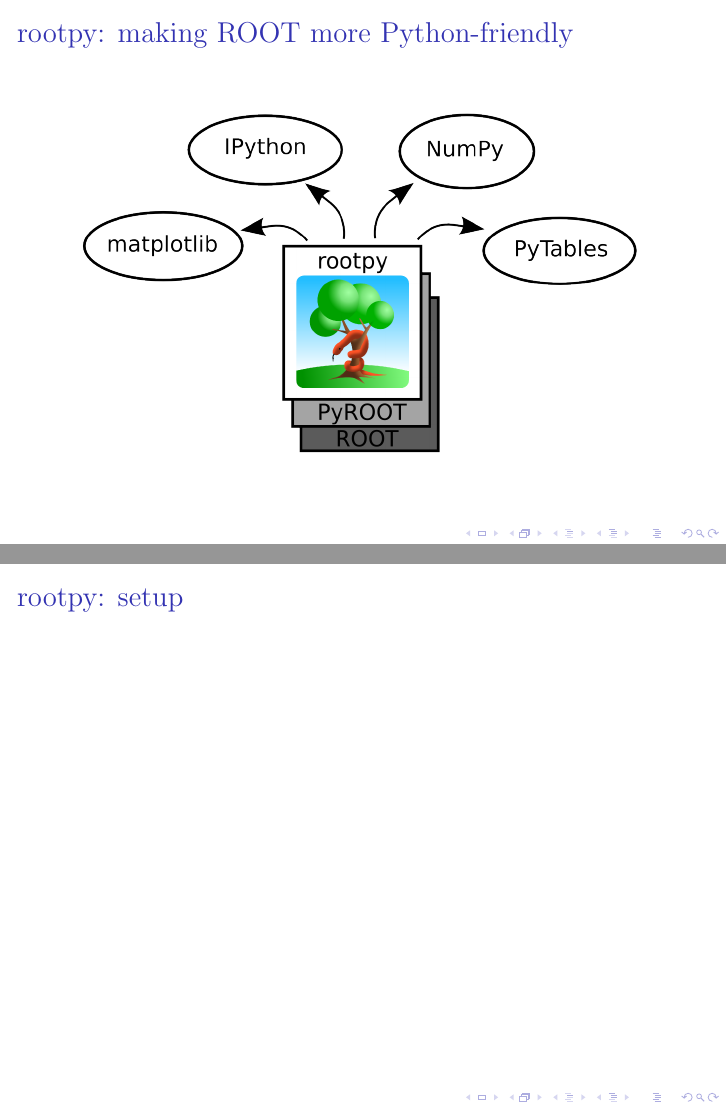
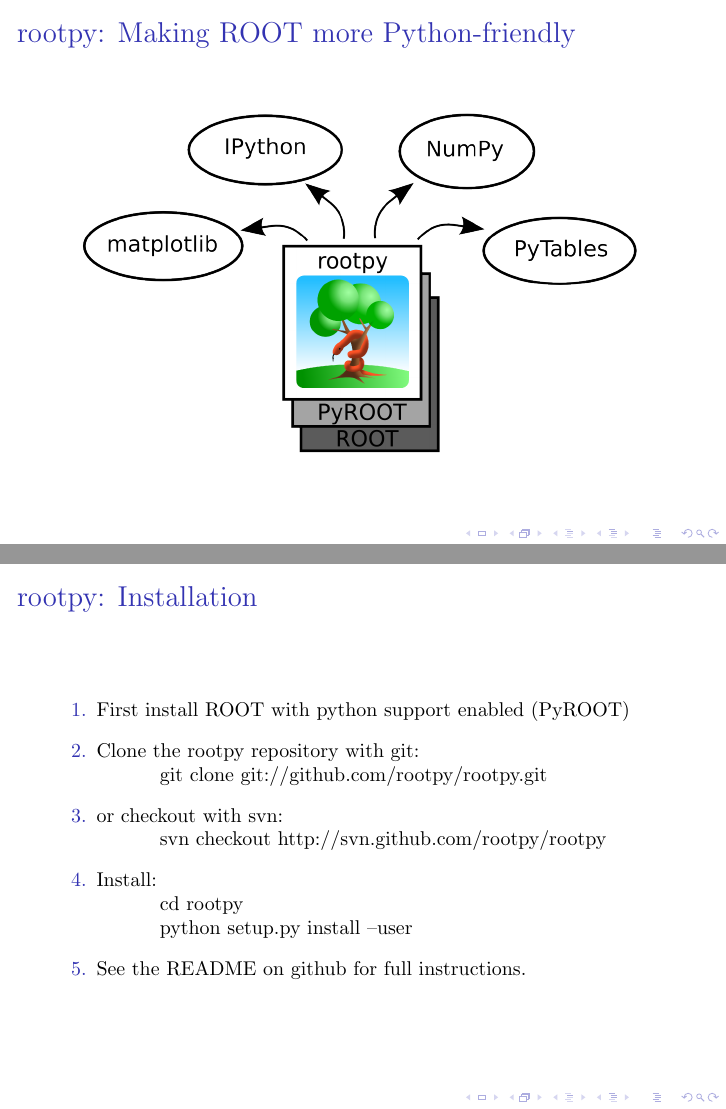
Before and after one commit to rootpy/rootpy-slides, LaTeX slides (overview/rootpy-talk.tex): pages 8 and 9 of 14, joined at a grey line. Compiled offline with pdfLaTeX.

Commit message:
install instructions

```diff
--- a/overview/rootpy-talk.tex
+++ b/overview/rootpy-talk.tex
@@ -169,16 +169,30 @@
 %% rootpy intro
 
 \frame{
-    \frametitle{rootpy: making ROOT more Python-friendly}
+    \frametitle{rootpy: Making ROOT more Python-friendly}
 
     \begin{center}
     \includegraphics[height=.7\textheight]{figs/rootpy-map.png}
     \end{center}
 }
 
-\frame{
-    \frametitle{rootpy: setup}
-}
+\begin{frame}[fragile]
+    \frametitle{rootpy: Installation}
+
+    \begin{enumerate}
+        \itemsep=.3cm
+        \item First install ROOT with python support enabled (PyROOT)
+        \item Clone the rootpy repository with git:\\
+            \hspace{1cm} git clone git://github.com/rootpy/rootpy.git
+        \item or checkout with svn:\\
+            \hspace{1cm} svn checkout http://svn.github.com/rootpy/rootpy
+        \item Install:\\
+            \hspace{1cm} cd rootpy\\
+            \hspace{1cm} python setup.py install --user
+        \item See the
+                \href{https://github.com/rootpy/rootpy/blob/master/README.rst}{README} on github for full instructions.
+    \end{enumerate}
+\end{frame}
 
 \frame{
     \frametitle{rootpy: design \& philosophy}
```
